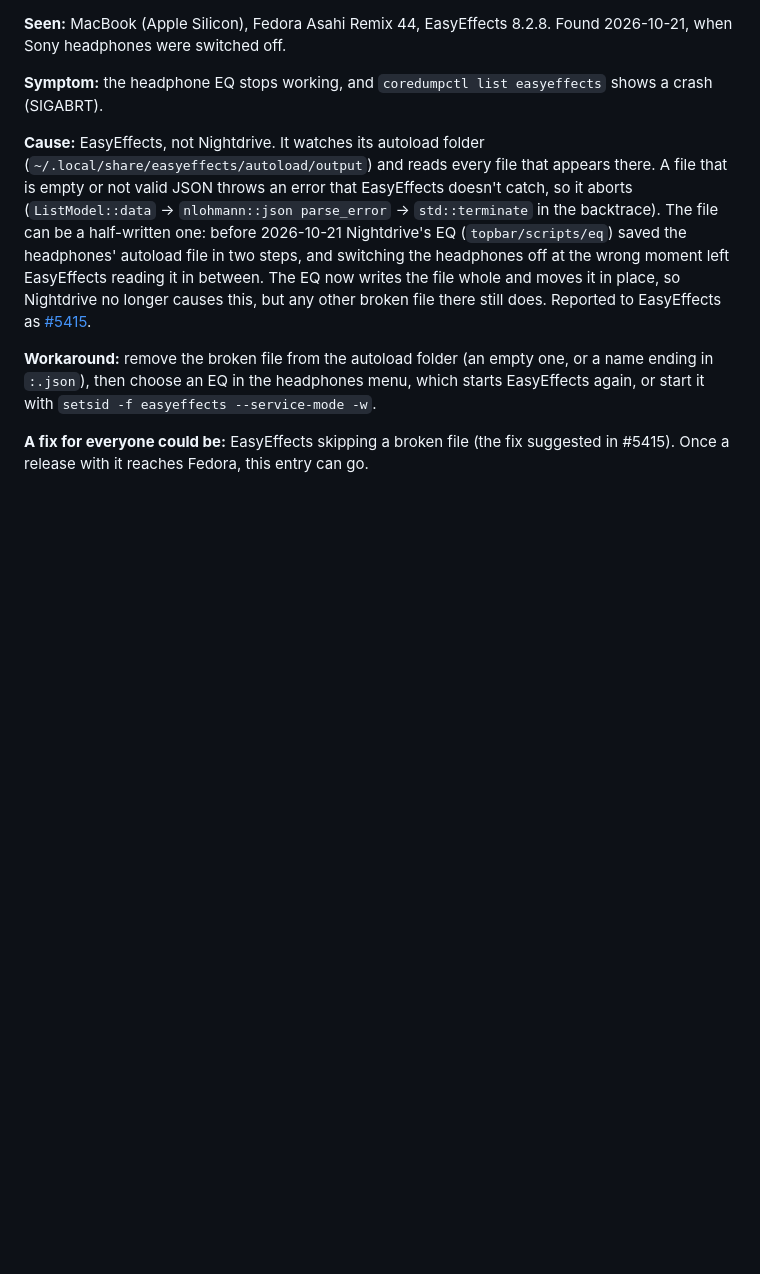
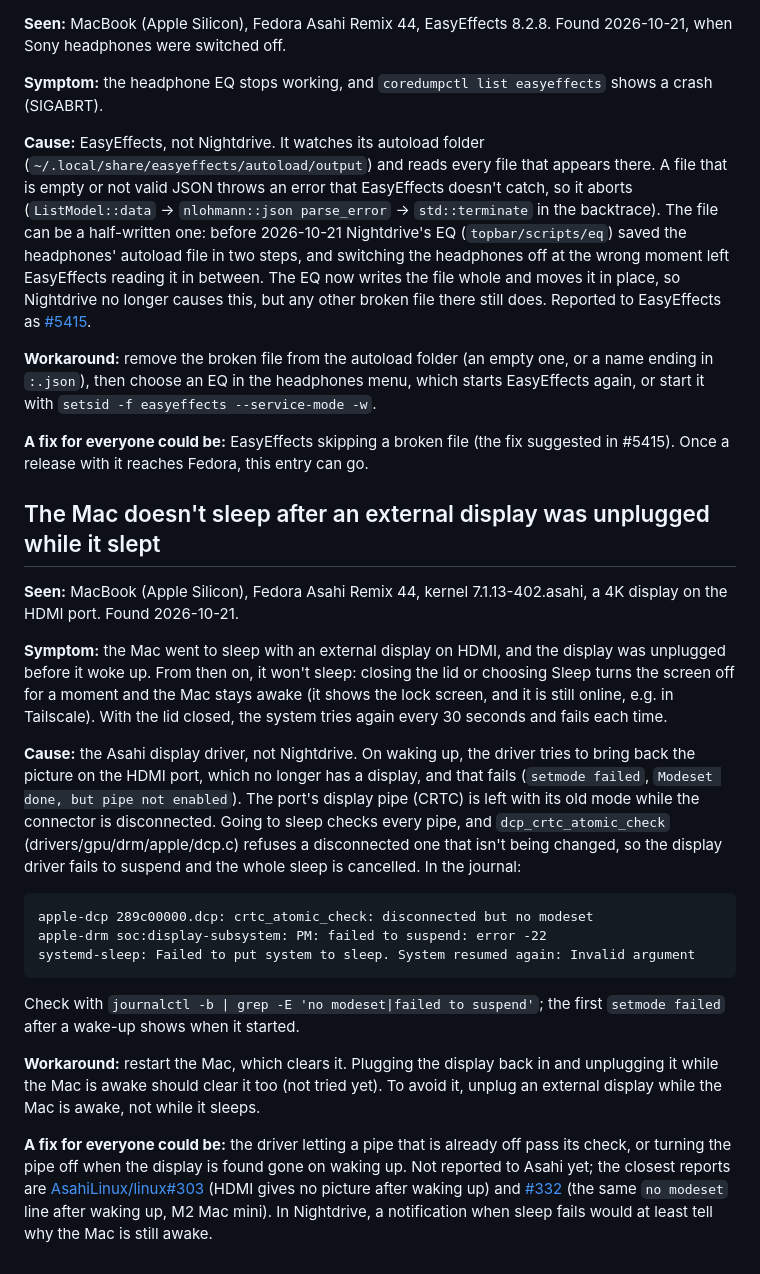
Before and after one commit to jarilehtinen/nightdrive, a Markdown page: docs/known-issues.md, the part around the change. Drawn GitHub-style; blank space fills up the shorter version.

Commit message:
Known issues: no sleep after an external display was unplugged while asleep
Co-Authored-By: Claude Opus 5.5 <noreply@anthropic.com>

````diff
--- a/docs/known-issues.md
+++ b/docs/known-issues.md
@@ -170,3 +170,37 @@ choose an EQ in the headphones menu, which starts EasyEffects again, or start it
 
 **A fix for everyone could be:** EasyEffects skipping a broken file (the fix suggested in #5415). Once a release with
 it reaches Fedora, this entry can go.
+
+## The Mac doesn't sleep after an external display was unplugged while it slept
+
+**Seen:** MacBook (Apple Silicon), Fedora Asahi Remix 44, kernel 7.1.13-402.asahi, a 4K display on the HDMI port. Found
+2026-10-21.
+
+**Symptom:** the Mac went to sleep with an external display on HDMI, and the display was unplugged before it woke up. From
+then on, it won't sleep: closing the lid or choosing Sleep turns the screen off for a moment and the Mac stays awake (it shows
+the lock screen, and it is still online, e.g. in Tailscale). With the lid closed, the system tries again every 30 seconds and
+fails each time.
+
+**Cause:** the Asahi display driver, not Nightdrive. On waking up, the driver tries to bring back the picture on the HDMI port,
+which no longer has a display, and that fails (`setmode failed`, `Modeset done, but pipe not enabled`). The port's display
+pipe (CRTC) is left with its old mode while the connector is disconnected. Going to sleep checks every pipe, and
+`dcp_crtc_atomic_check` (drivers/gpu/drm/apple/dcp.c) refuses a disconnected one that isn't being changed, so the display
+driver fails to suspend and the whole sleep is cancelled. In the journal:
+
+```
+apple-dcp 289c00000.dcp: crtc_atomic_check: disconnected but no modeset
+apple-drm soc:display-subsystem: PM: failed to suspend: error -22
+systemd-sleep: Failed to put system to sleep. System resumed again: Invalid argument
+```
+
+Check with `journalctl -b | grep -E 'no modeset|failed to suspend'`; the first `setmode failed` after a wake-up shows when it
+started.
+
+**Workaround:** restart the Mac, which clears it. Plugging the display back in and unplugging it while the Mac is awake
+should clear it too (not tried yet). To avoid it, unplug an external display while the Mac is awake, not while it sleeps.
+
+**A fix for everyone could be:** the driver letting a pipe that is already off pass its check, or turning the pipe off
+when the display is found gone on waking up. Not reported to Asahi yet; the closest reports are
+[AsahiLinux/linux#303](https://github.com/AsahiLinux/linux/issues/303) (HDMI gives no picture after waking up) and
+[#332](https://github.com/AsahiLinux/linux/issues/332) (the same `no modeset` line after waking up, M2 Mac mini). In
+Nightdrive, a notification when sleep fails would at least tell why the Mac is still awake.
````
